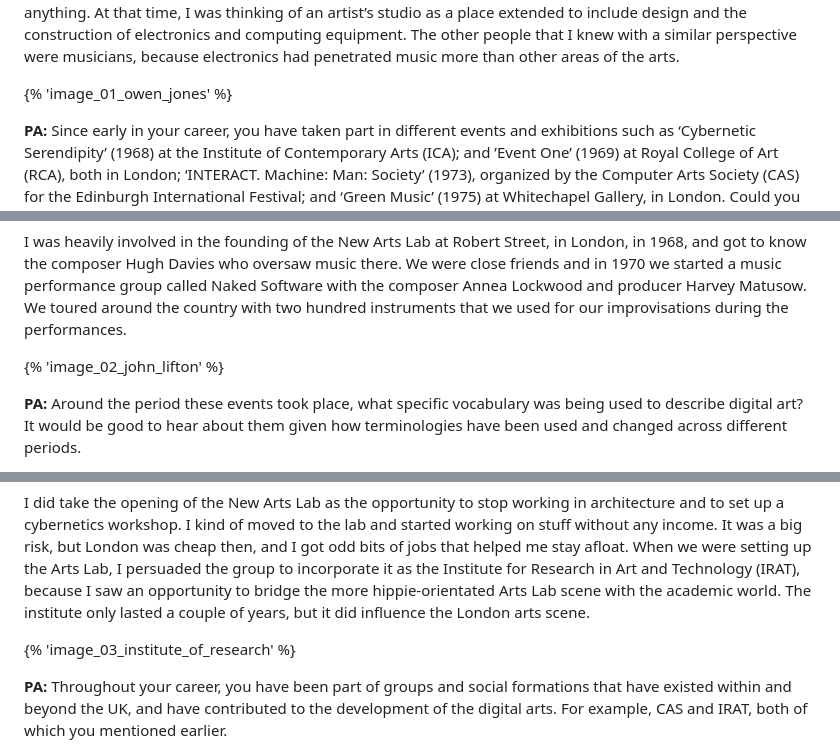
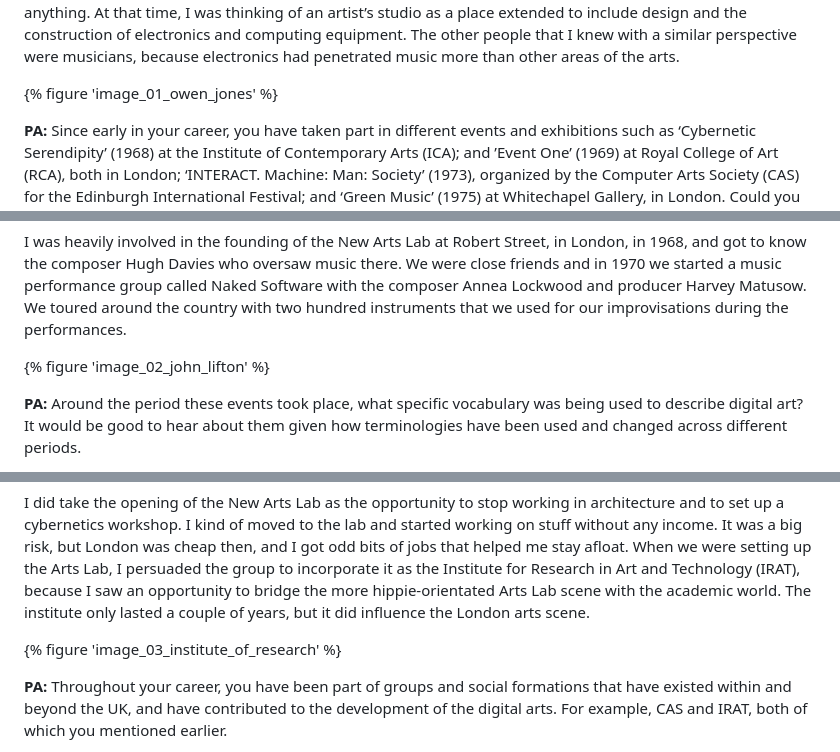
Before and after one commit to vanda/vam-publications-hubs-nodes-and-networks, a Markdown page: content/markdown/interview-john-lifton.md, 3 parts joined by grey strips. GitHub-like rendering.

```diff
--- a/content/markdown/interview-john-lifton.md
+++ b/content/markdown/interview-john-lifton.md
@@ -14,7 +14,7 @@ The Second World War was just over when I was little, so my mother wanted me to
 
 Later, I went to the Merchant Taylors' School which was at Moor Park, nearby. I was the only student who had a special dispensation to trade out some of the science time to work in the art studio. Even then, I insisted on doing both art and science. I don't know when I first came across computer art; it hardly existed as a category back then. Most people, if you mentioned computer art, would give you a totally blank look as it didn't mean anything. At that time, I was thinking of an artist’s studio as a place extended to include design and the construction of electronics and computing equipment. The other people that I knew with a similar perspective were musicians, because electronics had penetrated music more than other areas of the arts.
 
-{% 'image_01_owen_jones' %}
+{% figure 'image_01_owen_jones' %}
 
 **PA:** Since early in your career, you have taken part in different events and exhibitions such as ‘Cybernetic Serendipity’ (1968) at the Institute of Contemporary Arts (ICA); and ’Event One’ (1969) at Royal College of Art (RCA), both in London; ‘INTERACT. Machine: Man: Society’ (1973), organized by the Computer Arts Society (CAS) for the Edinburgh International Festival; and ‘Green Music’ (1975) at Whitechapel Gallery, in London. Could you tell us about these and other events that were both memorable and important in establishing the digital art scene or circle that your practice originates from? And which helped raise the profile of that community?
 
@@ -22,7 +22,7 @@ Later, I went to the Merchant Taylors' School which was at Moor Park, nearby. I
 
 I was heavily involved in the founding of the New Arts Lab at Robert Street, in London, in 1968, and got to know the composer Hugh Davies who oversaw music there. We were close friends and in 1970 we started a music performance group called Naked Software with the composer Annea Lockwood and producer Harvey Matusow. We toured around the country with two hundred instruments that we used for our improvisations during the performances.
 
-{% 'image_02_john_lifton' %}
+{% figure 'image_02_john_lifton' %}
 
 **PA:** Around the period these events took place, what specific vocabulary was being used to describe digital art? It would be good to hear about them given how terminologies have been used and changed across different periods.
 
@@ -46,7 +46,7 @@ Shortly after this, a rebellion at the Drury Lane Arts Lab happened. I was part
 
 I did take the opening of the New Arts Lab as the opportunity to stop working in architecture and to set up a cybernetics workshop. I kind of moved to the lab and started working on stuff without any income. It was a big risk, but London was cheap then, and I got odd bits of jobs that helped me stay afloat. When we were setting up the Arts Lab, I persuaded the group to incorporate it as the Institute for Research in Art and Technology (IRAT), because I saw an opportunity to bridge the more hippie-orientated Arts Lab scene with the academic world. The institute only lasted a couple of years, but it did influence the London arts scene.
 
-{% 'image_03_institute_of_research' %}
+{% figure 'image_03_institute_of_research' %}
 
 **PA:** Throughout your career, you have been part of groups and social formations that have existed within and beyond the UK, and have contributed to the development of the digital arts. For example, CAS and IRAT, both of which you mentioned earlier.
 
```
Also changed, not shown: other parts of content/markdown/interview-john-lifton.md (+1 -1 lines), content/markdown/interview-ernest-evans.md (+7 -7 lines).
